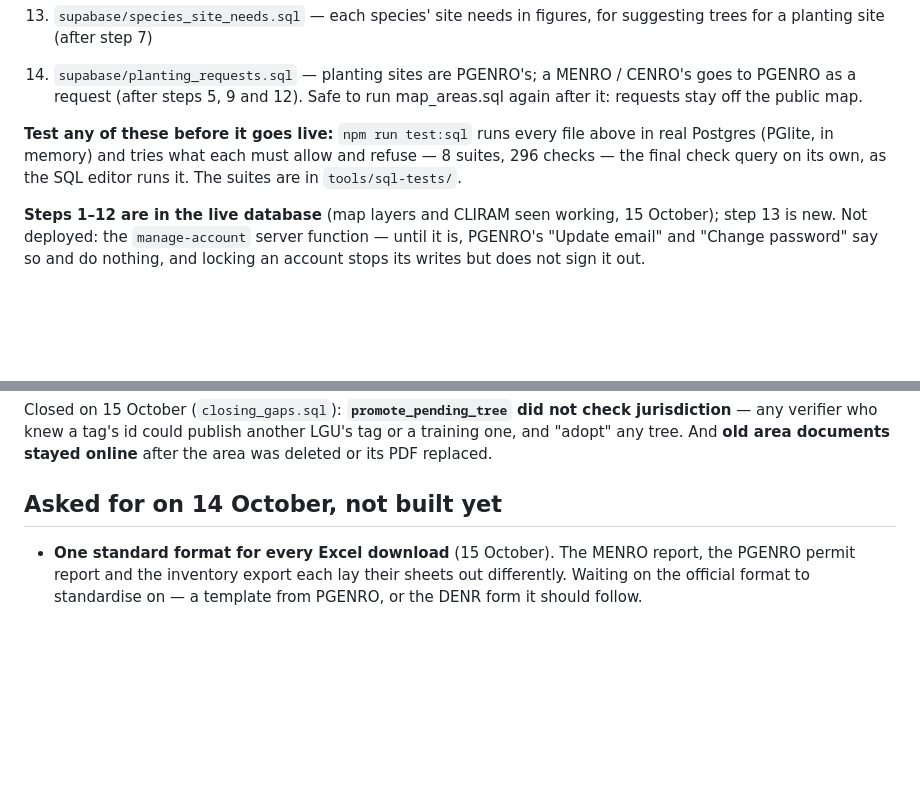
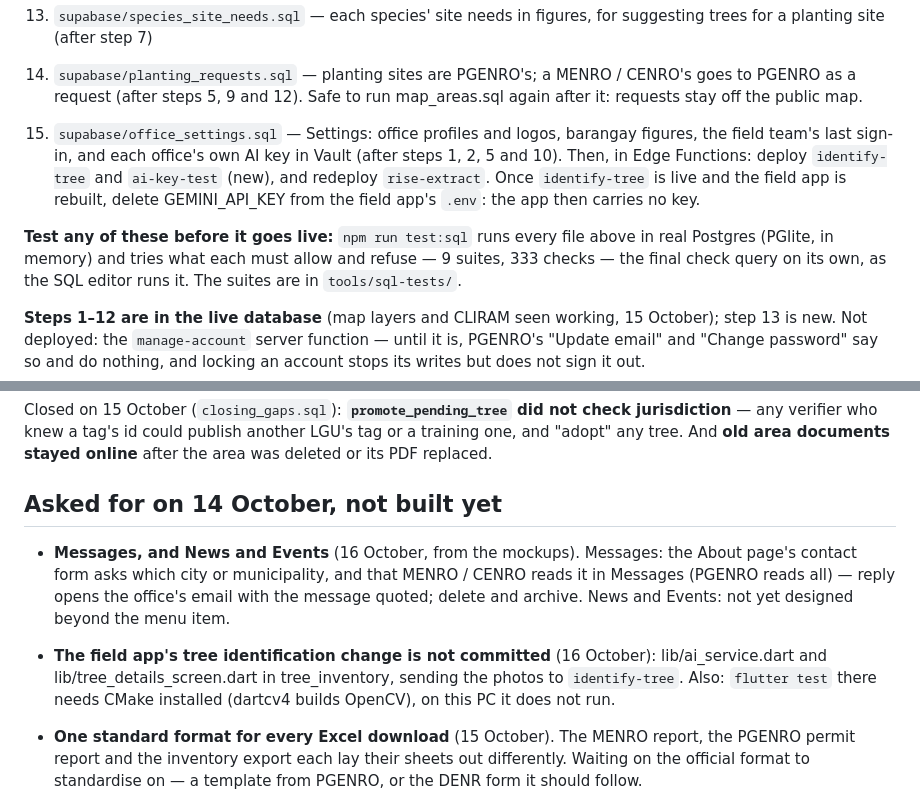
Before and after one commit to UjeiRakstar/menro-tree-inventory-web, a Markdown page: PARKED.md, 2 parts joined by grey strips. Drawn GitHub-style; blank space fills up the shorter version.

Commit message:
docs: step 15, the functions to deploy, and what comes next
Co-Authored-By: Claude Opus 5.5 <noreply@anthropic.com>

```diff
--- a/PARKED.md
+++ b/PARKED.md
@@ -87,10 +87,16 @@ ACCOUNTS_AND_MAPPING.md. The database files run **in this order**, each once:
 14. `supabase/planting_requests.sql` — planting sites are PGENRO's; a MENRO /
     CENRO's goes to PGENRO as a request (after steps 5, 9 and 12). Safe to run
     map_areas.sql again after it: requests stay off the public map.
+15. `supabase/office_settings.sql` — Settings: office profiles and logos,
+    barangay figures, the field team's last sign-in, and each office's own AI
+    key in Vault (after steps 1, 2, 5 and 10). Then, in Edge Functions: deploy
+    `identify-tree` and `ai-key-test` (new), and redeploy `rise-extract`.
+    Once `identify-tree` is live and the field app is rebuilt, delete
+    GEMINI_API_KEY from the field app's `.env`: the app then carries no key.
 
 **Test any of these before it goes live:** `npm run test:sql` runs every
 file above in real Postgres (PGlite, in memory) and tries what each must
-allow and refuse — 8 suites, 296 checks — the final check query on its
+allow and refuse — 9 suites, 333 checks — the final check query on its
 own, as the SQL editor runs it. The suites are in `tools/sql-tests/`.
 
 **Steps 1–12 are in the live database** (map layers and CLIRAM seen working, 15 October); step 13 is new. Not deployed: the
@@ -146,6 +152,16 @@ LGU's tag or a training one, and "adopt" any tree. And **old area documents
 stayed online** after the area was deleted or its PDF replaced.
 
 ## Asked for on 14 October, not built yet
+
+- **Messages, and News and Events** (16 October, from the mockups). Messages:
+  the About page's contact form asks which city or municipality, and that
+  MENRO / CENRO reads it in Messages (PGENRO reads all) — reply opens the
+  office's email with the message quoted; delete and archive. News and
+  Events: not yet designed beyond the menu item.
+- **The field app's tree identification change is not committed** (16
+  October): lib/ai_service.dart and lib/tree_details_screen.dart in
+  tree_inventory, sending the photos to `identify-tree`. Also: `flutter test`
+  there needs CMake installed (dartcv4 builds OpenCV), on this PC it does not run.
 
 - **One standard format for every Excel download** (15 October). The MENRO
   report, the PGENRO permit report and the inventory export each lay their
```
